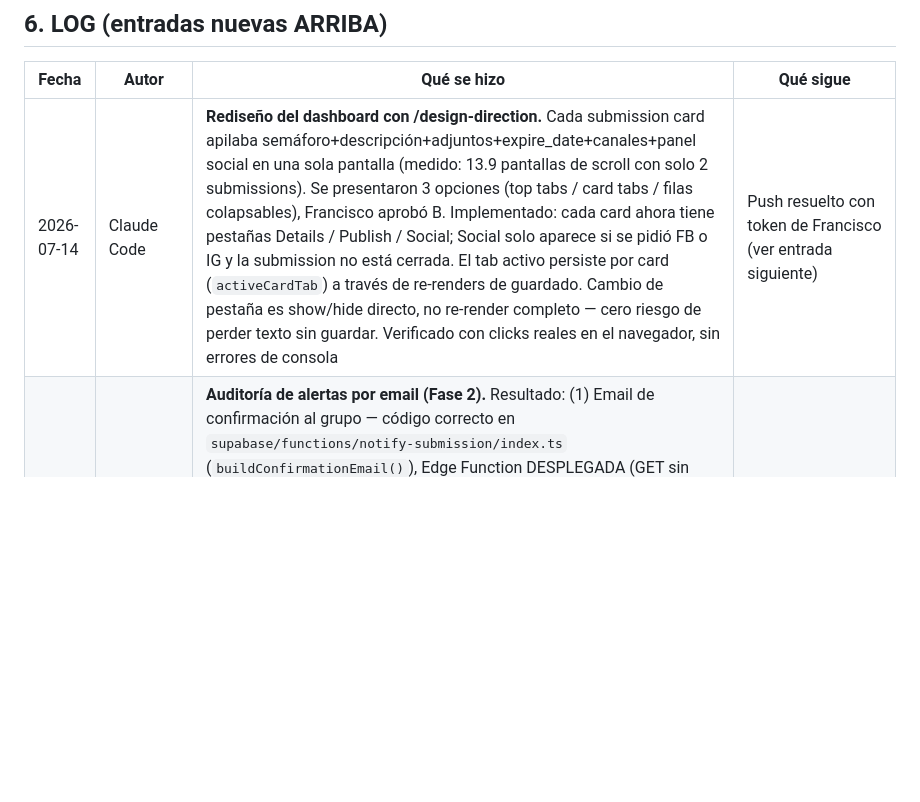
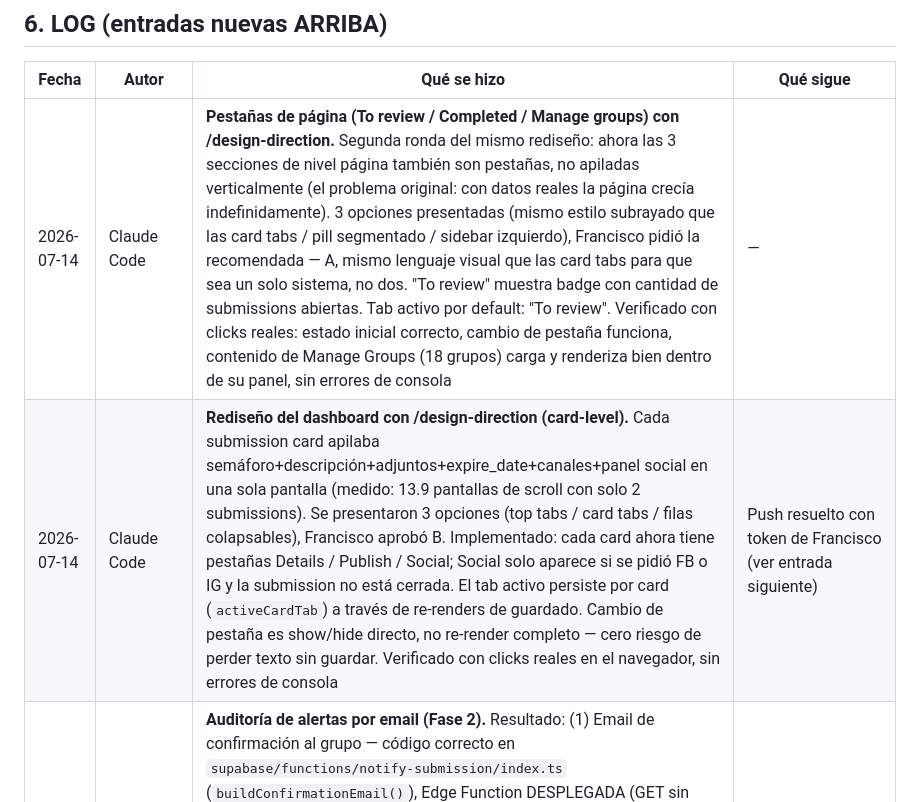
Before and after one commit to adminodac/internal-portal, a Markdown page: docs/STATUS.md, the part around the change. GitHub-like rendering; blank space fills up the shorter version.

Commit message:
docs: log page-level tabs redesign
Co-Authored-By: Claude Sonnet 5 <noreply@anthropic.com>

```diff
--- a/docs/STATUS.md
+++ b/docs/STATUS.md
@@ -153,7 +153,8 @@ Seed de 18 grupos aplicado. Verificado: 18 filas, todas `active = true`.
 ## 6. LOG (entradas nuevas ARRIBA)
 | Fecha | Autor | Qué se hizo | Qué sigue |
 |---|---|---|---|
-| 2026-07-14 | Claude Code | **Rediseño del dashboard con /design-direction.** Cada submission card apilaba semáforo+descripción+adjuntos+expire_date+canales+panel social en una sola pantalla (medido: 13.9 pantallas de scroll con solo 2 submissions). Se presentaron 3 opciones (top tabs / card tabs / filas colapsables), Francisco aprobó B. Implementado: cada card ahora tiene pestañas Details / Publish / Social; Social solo aparece si se pidió FB o IG y la submission no está cerrada. El tab activo persiste por card (`activeCardTab`) a través de re-renders de guardado. Cambio de pestaña es show/hide directo, no re-render completo — cero riesgo de perder texto sin guardar. Verificado con clicks reales en el navegador, sin errores de consola | Push resuelto con token de Francisco (ver entrada siguiente) |
+| 2026-07-14 | Claude Code | **Pestañas de página (To review / Completed / Manage groups) con /design-direction.** Segunda ronda del mismo rediseño: ahora las 3 secciones de nivel página también son pestañas, no apiladas verticalmente (el problema original: con datos reales la página crecía indefinidamente). 3 opciones presentadas (mismo estilo subrayado que las card tabs / pill segmentado / sidebar izquierdo), Francisco pidió la recomendada — A, mismo lenguaje visual que las card tabs para que sea un solo sistema, no dos. "To review" muestra badge con cantidad de submissions abiertas. Tab activo por default: "To review". Verificado con clicks reales: estado inicial correcto, cambio de pestaña funciona, contenido de Manage Groups (18 grupos) carga y renderiza bien dentro de su panel, sin errores de consola | — |
+| 2026-07-14 | Claude Code | **Rediseño del dashboard con /design-direction (card-level).** Cada submission card apilaba semáforo+descripción+adjuntos+expire_date+canales+panel social en una sola pantalla (medido: 13.9 pantallas de scroll con solo 2 submissions). Se presentaron 3 opciones (top tabs / card tabs / filas colapsables), Francisco aprobó B. Implementado: cada card ahora tiene pestañas Details / Publish / Social; Social solo aparece si se pidió FB o IG y la submission no está cerrada. El tab activo persiste por card (`activeCardTab`) a través de re-renders de guardado. Cambio de pestaña es show/hide directo, no re-render completo — cero riesgo de perder texto sin guardar. Verificado con clicks reales en el navegador, sin errores de consola | Push resuelto con token de Francisco (ver entrada siguiente) |
 | 2026-07-14 | Perplexity | **Auditoría de alertas por email (Fase 2).** Resultado: (1) Email de confirmación al grupo — código correcto en `supabase/functions/notify-submission/index.ts` (`buildConfirmationEmail()`), Edge Function DESPLEGADA (GET sin auth devuelve 401, no 404), última prueba exitosa 4-jul. Remitente real (`FROM_EMAIL`) y estado del webhook (`on-new-submission`) NO verificables sin acceso al dashboard — requieren revisión manual de Francisco. (2) Alerta al admin — código correcto (`buildAdminAlertEmail()`), mismo estado. (3) Alerta 48h por email — NO EXISTE. El semáforo visual en `admin.js` (`deadlineInfo()`) calcula el color en el navegador; nunca fue diseñado como email. Abierta P-5. (4) Alerta de vencido por email — NO EXISTE. El banner rojo en `admin.js` (`isExpired`) es solo visual. Abierta P-6. STATUS.md actualizado (sección 4 ítem 4, P-5, P-6, LOG). | Francisco verifica Secrets + Webhooks → Recent deliveries en Supabase Dashboard |
 | 2026-07-14 | Claude Code | **Auditoría de las 4 alertas por email — solo reporte, sin cambios de código.** Hecha en paralelo a la de Perplexity (misma fecha), llegó a las mismas 4 conclusiones de forma independiente — buena señal de validación cruzada: (1) Confirmación al grupo: código correcto, función SÍ desplegada (GET sin auth → 401 del gateway, no 404), pero remitente real (`FROM_EMAIL` secret) y estado del Database Webhook NO verificables desde aquí. Última prueba exitosa confirmada: 4-jul. Estado: NO VERIFICADO. (2) Alerta al admin: mismo estado, NO VERIFICADO. (3) y (4) Alertas 48h/vencido por email: NO EXISTEN — confirmado por grep en todo el repo, cero cron/scheduled function, solo indicadores visuales | Francisco decide si P-5/P-6 se implementan; verificar Secrets/Webhook en Supabase Dashboard |
 | 2026-07-14 | Perplexity | **Migración 06 ejecutada en producción** (ref `kadypvojaettjhvubnrs`). Tabla `public.groups` creada, 18 grupos seed insertados, RLS habilitado con 4 policies exactamente como en `06_groups.sql` (sin modificaciones). Verificado: `SELECT name, active FROM public.groups ORDER BY name` devuelve 18 filas, todas `active = true`. P-4 marcada APLICADA. STATUS.md actualizado (1.1.b, 1.1.c, 2, 3, 4, 5). | Francisco prueba Manage Groups en el dashboard y el flujo social con submission real |
```
